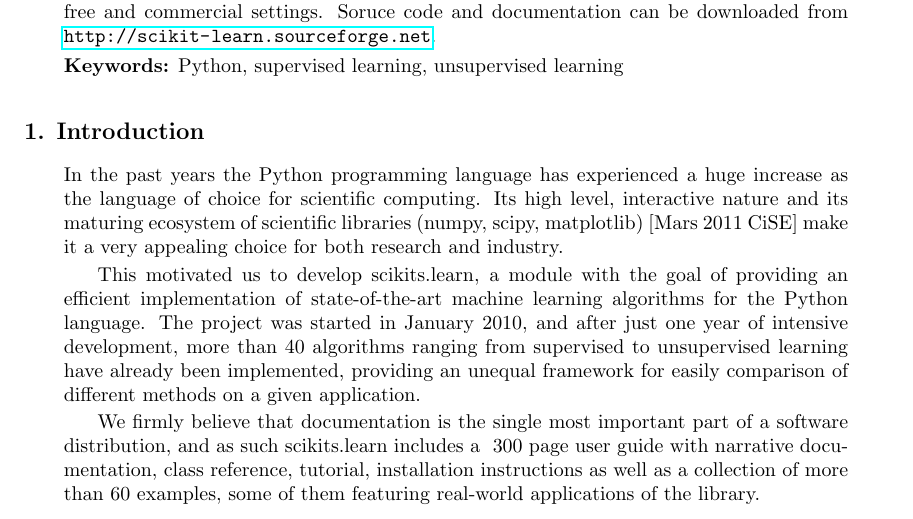
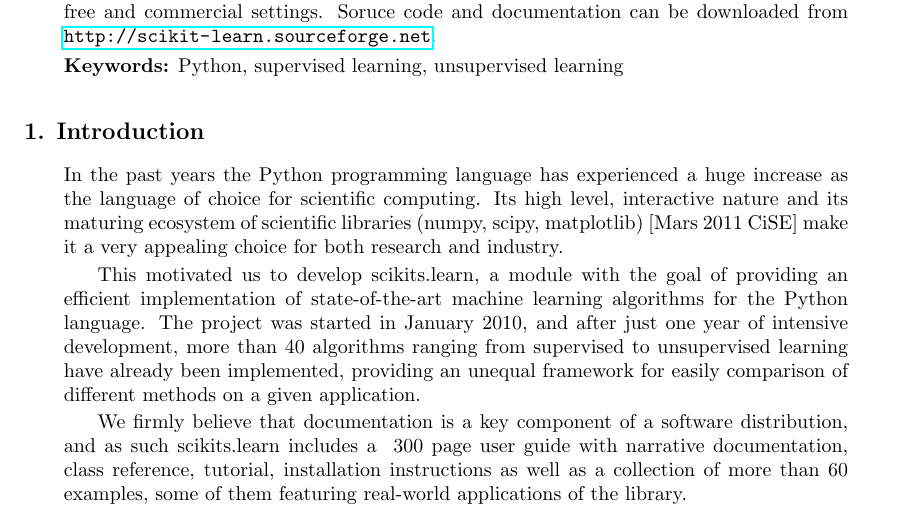
Before and after one commit to scikit-learn/administrative, a LaTeX paper (index.tex): part of page 1 of 3, cut so that both start at the same text. Compiled offline with pdfLaTeX.

Commit message:
more WIP.

```diff
--- a/index.tex
+++ b/index.tex
@@ -94,12 +94,12 @@ learning have already been implemented, providing an unequal framework
 for easily comparison of different methods on a given application.
 
 
-We firmly believe that documentation is the single most important part
-of a software distribution, and as such scikits.learn includes a ~300
-page user guide with narrative documentation, class reference,
-tutorial, installation instructions as well as a collection of more
-than 60 examples, some of them featuring real-world applications of
-the library.
+We firmly believe that documentation is a key component of a software
+distribution, and as such scikits.learn includes a ~300 page user
+guide with narrative documentation, class reference, tutorial,
+installation instructions as well as a collection of more than 60
+examples, some of them featuring real-world applications of the
+library.
 
 
 The package has only numpy and scipy as strict dependences, which
```
